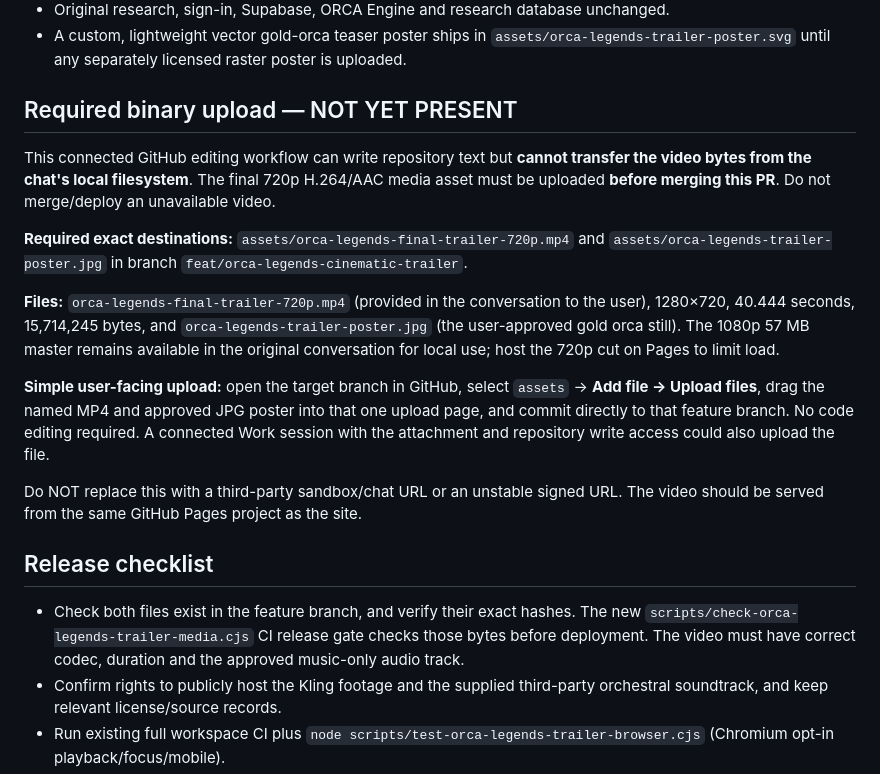
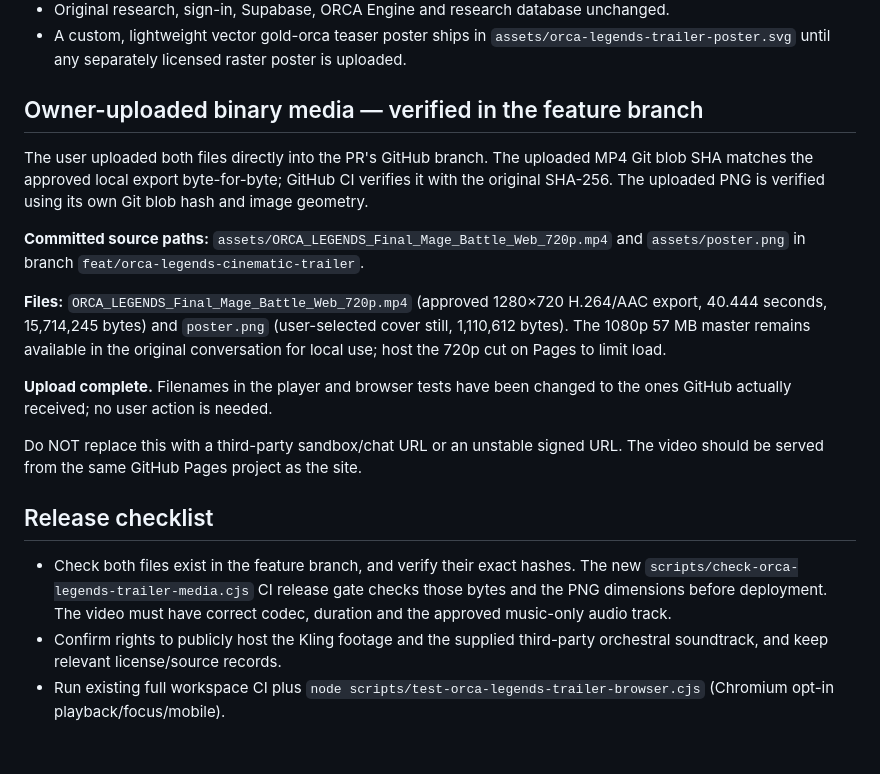
Before and after one commit to jonfordy5/orca-staging, a Markdown page: docs/orca-legends-cinematic-launch.md, the part around the change. Rendered like a GitHub page; blank space fills up the shorter version.

Commit message:
Record completed owner media upload and verified actual cinematic asset filenames

```diff
--- a/docs/orca-legends-cinematic-launch.md
+++ b/docs/orca-legends-cinematic-launch.md
@@ -12,21 +12,21 @@ A full-width featured ORCA Legends cinematic area on the existing ORCA Commons h
 - Original research, sign-in, Supabase, ORCA Engine and research database unchanged.
 - A custom, lightweight vector gold-orca teaser poster ships in `assets/orca-legends-trailer-poster.svg` until any separately licensed raster poster is uploaded.
 
-## Required binary upload — NOT YET PRESENT
+## Owner-uploaded binary media — verified in the feature branch
 
-This connected GitHub editing workflow can write repository text but **cannot transfer the video bytes from the chat's local filesystem**. The final 720p H.264/AAC media asset must be uploaded **before merging this PR**. Do not merge/deploy an unavailable video.
+The user uploaded both files directly into the PR's GitHub branch. The uploaded MP4 Git blob SHA matches the approved local export byte-for-byte; GitHub CI verifies it with the original SHA-256. The uploaded PNG is verified using its own Git blob hash and image geometry.
 
-**Required exact destinations:** `assets/orca-legends-final-trailer-720p.mp4` and `assets/orca-legends-trailer-poster.jpg` in branch `feat/orca-legends-cinematic-trailer`.
+**Committed source paths:** `assets/ORCA_LEGENDS_Final_Mage_Battle_Web_720p.mp4` and `assets/poster.png` in branch `feat/orca-legends-cinematic-trailer`.
 
-**Files:** `orca-legends-final-trailer-720p.mp4` (provided in the conversation to the user), 1280×720, 40.444 seconds, 15,714,245 bytes, and `orca-legends-trailer-poster.jpg` (the user-approved gold orca still). The 1080p 57 MB master remains available in the original conversation for local use; host the 720p cut on Pages to limit load.
+**Files:** `ORCA_LEGENDS_Final_Mage_Battle_Web_720p.mp4` (approved 1280×720 H.264/AAC export, 40.444 seconds, 15,714,245 bytes) and `poster.png` (user-selected cover still, 1,110,612 bytes). The 1080p 57 MB master remains available in the original conversation for local use; host the 720p cut on Pages to limit load.
 
-**Simple user-facing upload:** open the target branch in GitHub, select `assets` → **Add file → Upload files**, drag the named MP4 and approved JPG poster into that one upload page, and commit directly to that feature branch. No code editing required. A connected Work session with the attachment and repository write access could also upload the file.
+**Upload complete.** Filenames in the player and browser tests have been changed to the ones GitHub actually received; no user action is needed.
 
 Do NOT replace this with a third-party sandbox/chat URL or an unstable signed URL. The video should be served from the same GitHub Pages project as the site.
 
 ## Release checklist
 
-- Check both files exist in the feature branch, and verify their exact hashes. The new `scripts/check-orca-legends-trailer-media.cjs` CI release gate checks those bytes before deployment. The video must have correct codec, duration and the approved music-only audio track.
+- Check both files exist in the feature branch, and verify their exact hashes. The new `scripts/check-orca-legends-trailer-media.cjs` CI release gate checks those bytes and the PNG dimensions before deployment. The video must have correct codec, duration and the approved music-only audio track.
 - Confirm rights to publicly host the Kling footage and the supplied third-party orchestral soundtrack, and keep relevant license/source records.
 - Run existing full workspace CI plus `node scripts/test-orca-legends-trailer-browser.cjs` (Chromium opt-in playback/focus/mobile).
 - Run direct smoke test of `https://jonfordy5.github.io/orca-staging/#legends` after Pages deploy: click poster, confirm full video playback and final gold-orca emblem, mute/unmute/volume, close and reopen, mobile view, and Guild Hall link.
```
